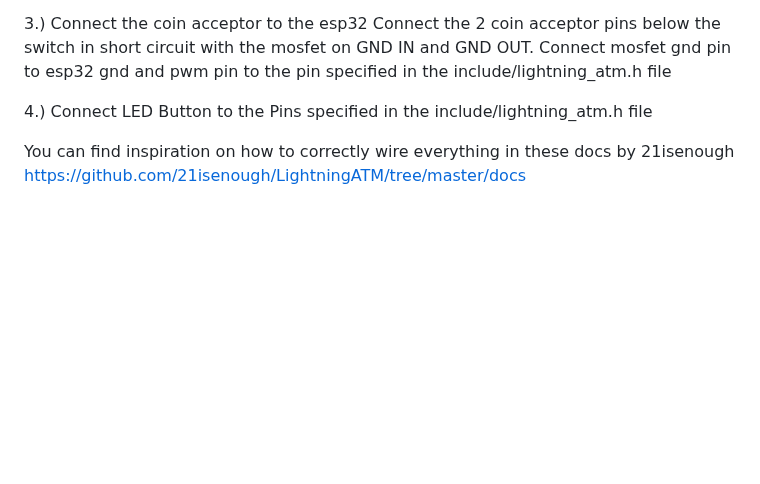
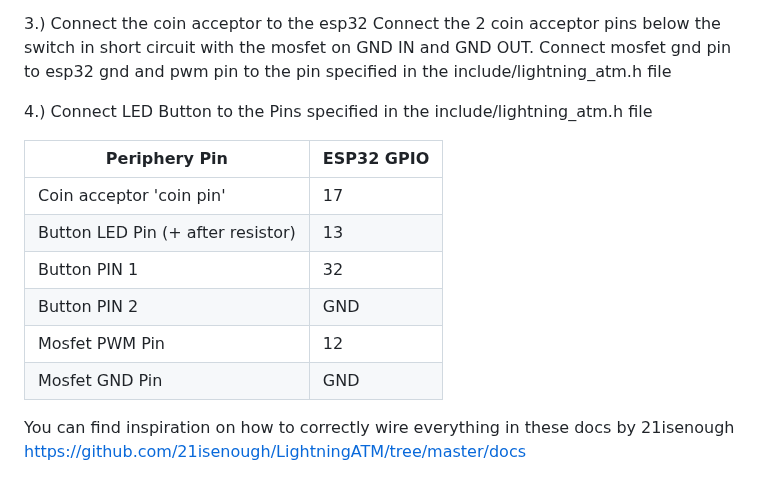
Before and after one commit to f321x/offline-LightningATM-esp32, a Markdown page: README.md, the part around the change. GitHub-like rendering; blank space fills up the shorter version.

```diff
--- a/README.md
+++ b/README.md
@@ -57,6 +57,15 @@ German: https://ereignishorizont.xyz/lightning-atm/
 
 4.) Connect LED Button to the Pins specified in the include/lightning_atm.h file
 
+| Periphery Pin                                                        | ESP32 GPIO |
+|----------------------------------------------------------------------|------------|
+| Coin acceptor 'coin pin'                                             | 17         |
+| Button LED Pin (+ after resistor)                                    | 13         |
+| Button PIN 1                                                         | 32         |
+| Button PIN 2                                                         | GND        |
+| Mosfet PWM Pin                                                       | 12         |
+| Mosfet GND Pin                                                       | GND        |
+
 You can find inspiration on how to correctly wire everything in these docs by 21isenough
 https://github.com/21isenough/LightningATM/tree/master/docs
 
```
